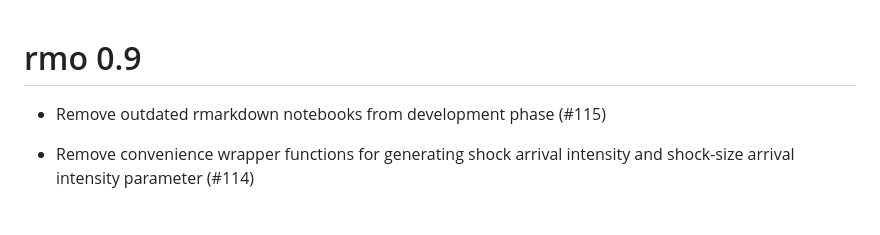
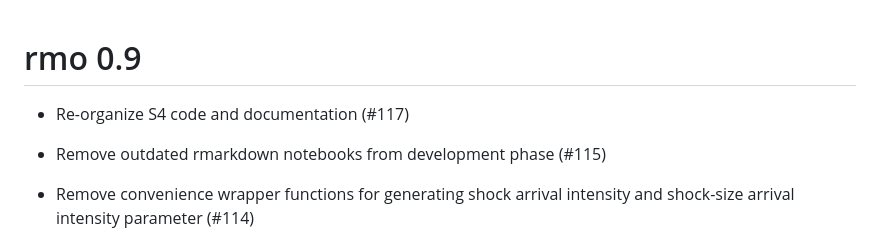
Before and after one commit to hsloot/rmo, a Markdown page: NEWS.md, the part around the change. GitHub-like rendering; blank space fills up the shorter version.

Commit message:
add NEWS entry

```diff
--- a/NEWS.md
+++ b/NEWS.md
@@ -1,4 +1,6 @@
 # rmo 0.9
+
+- Re-organize S4 code and documentation (#117)
 
 - Remove outdated rmarkdown notebooks from development phase (#115)
 
```
